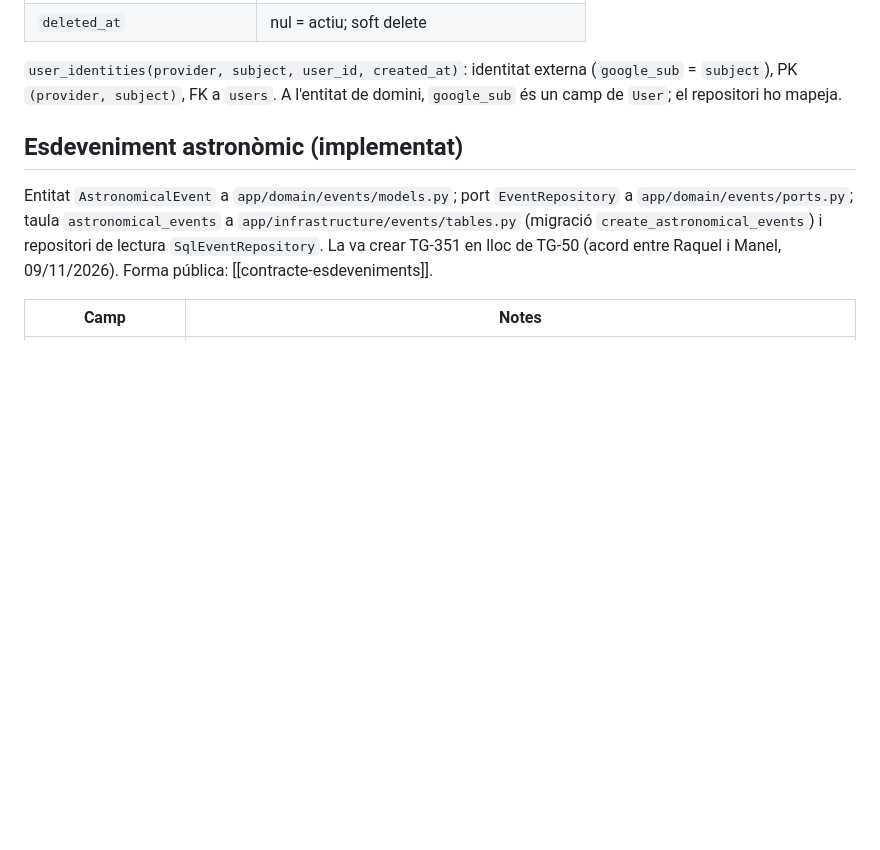
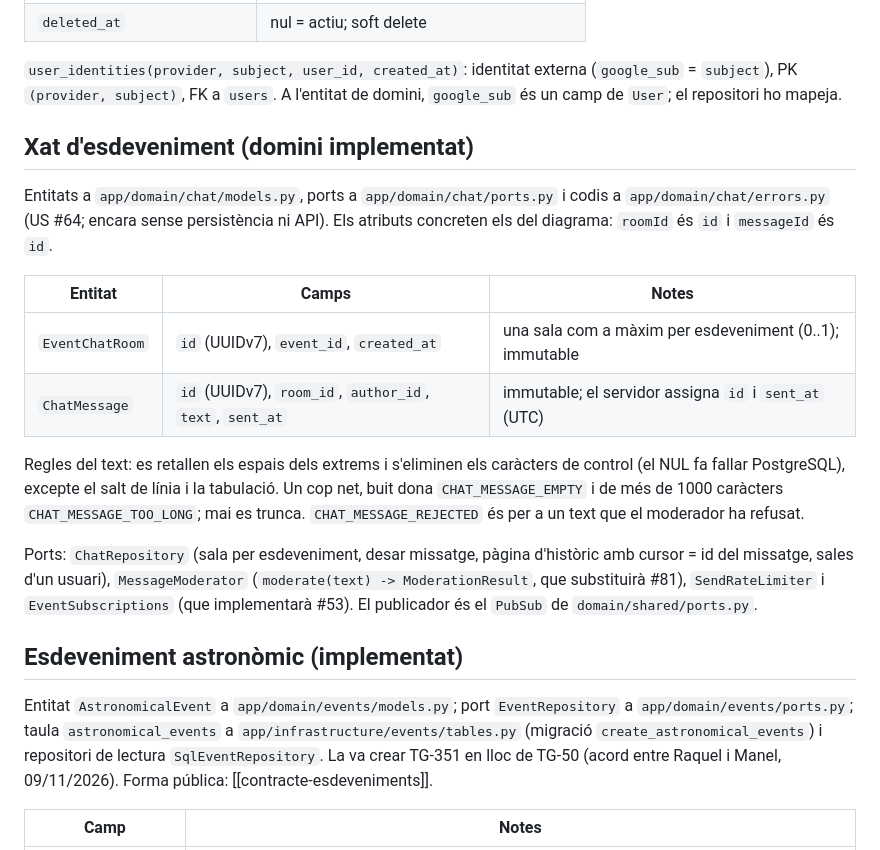
Before and after one commit to pes2627q1-21-gei-upc/perseida, a Markdown page: obsidian_vault/arquitectura/model-de-domini.md, the part around the change. GitHub-like rendering; blank space fills up the shorter version.

Commit message:
TG-64 docs(vault): model del xat i sessió del domini

```diff
--- a/obsidian_vault/arquitectura/model-de-domini.md
+++ b/obsidian_vault/arquitectura/model-de-domini.md
@@ -90,6 +90,19 @@ Entitat `app/domain/users/models.py`; taules a `app/infrastructure/users/tables.
 | `deleted_at` | nul = actiu; soft delete |
 
 `user_identities(provider, subject, user_id, created_at)`: identitat externa (`google_sub` = `subject`), PK `(provider, subject)`, FK a `users`. A l'entitat de domini, `google_sub` és un camp de `User`; el repositori ho mapeja.
+
+## Xat d'esdeveniment (domini implementat)
+
+Entitats a `app/domain/chat/models.py`, ports a `app/domain/chat/ports.py` i codis a `app/domain/chat/errors.py` (US #64; encara sense persistència ni API). Els atributs concreten els del diagrama: `roomId` és `id` i `messageId` és `id`.
+
+| Entitat | Camps | Notes |
+|---|---|---|
+| `EventChatRoom` | `id` (UUIDv7), `event_id`, `created_at` | una sala com a màxim per esdeveniment (0..1); immutable |
+| `ChatMessage` | `id` (UUIDv7), `room_id`, `author_id`, `text`, `sent_at` | immutable; el servidor assigna `id` i `sent_at` (UTC) |
+
+Regles del text: es retallen els espais dels extrems i s'eliminen els caràcters de control (el NUL fa fallar PostgreSQL), excepte el salt de línia i la tabulació. Un cop net, buit dona `CHAT_MESSAGE_EMPTY` i de més de 1000 caràcters `CHAT_MESSAGE_TOO_LONG`; mai es trunca. `CHAT_MESSAGE_REJECTED` és per a un text que el moderador ha refusat.
+
+Ports: `ChatRepository` (sala per esdeveniment, desar missatge, pàgina d'històric amb cursor = id del missatge, sales d'un usuari), `MessageModerator` (`moderate(text) -> ModerationResult`, que substituirà #81), `SendRateLimiter` i `EventSubscriptions` (que implementarà #53). El publicador és el `PubSub` de `domain/shared/ports.py`.
 
 ## Esdeveniment astronòmic (implementat)
 
```
Also changed, not shown: 1 other file.
